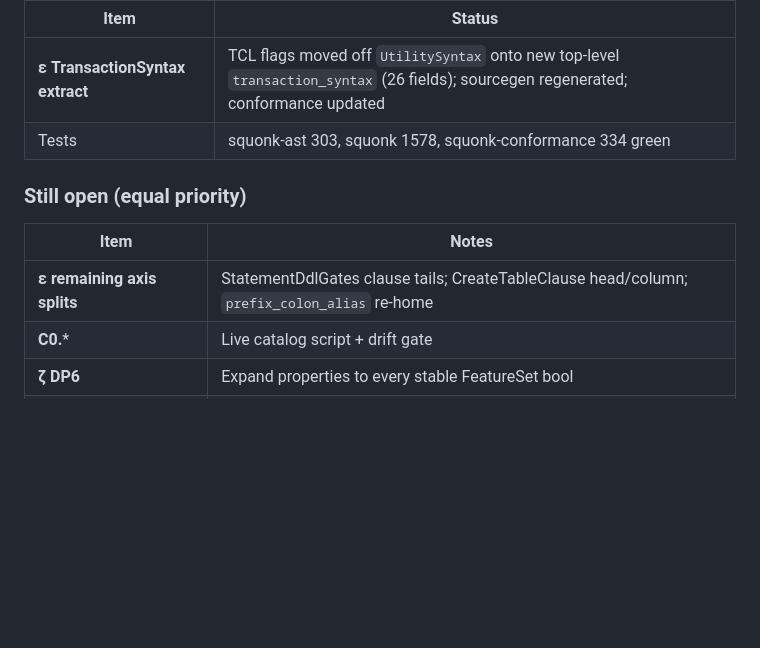
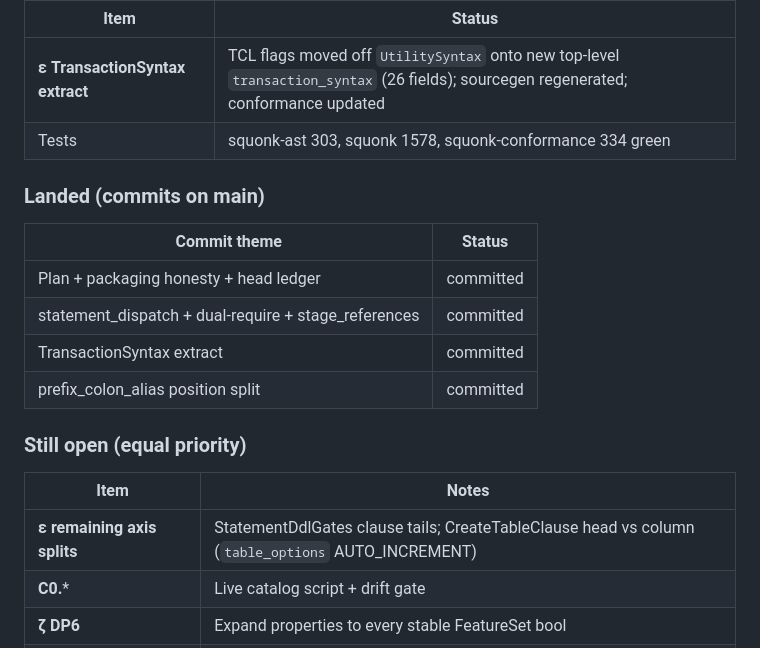
Before and after one commit to moderately-ai/squonk, a Markdown page: docs/dialect-knob-cleanup-plan.md, the part around the change. Drawn GitHub-style; blank space fills up the shorter version.

Commit message:
docs: update knob cleanup plan progress after prefix_colon split

```diff
--- a/docs/dialect-knob-cleanup-plan.md
+++ b/docs/dialect-knob-cleanup-plan.md
@@ -61,11 +61,20 @@ order below is merge-safety only.
 | **ε TransactionSyntax extract** | TCL flags moved off `UtilitySyntax` onto new top-level `transaction_syntax` (26 fields); sourcegen regenerated; conformance updated |
 | Tests | squonk-ast 303, squonk 1578, squonk-conformance 334 green |
 
+### Landed (commits on main)
+
+| Commit theme | Status |
+|---|---|
+| Plan + packaging honesty + head ledger | committed |
+| statement_dispatch + dual-require + stage_references | committed |
+| TransactionSyntax extract | committed |
+| prefix_colon_alias position split | committed |
+
 ### Still open (equal priority)
 
 | Item | Notes |
 |---|---|
-| **ε remaining axis splits** | StatementDdlGates clause tails; CreateTableClause head/column; `prefix_colon_alias` re-home |
+| **ε remaining axis splits** | StatementDdlGates clause tails; CreateTableClause head vs column (`table_options` AUTO_INCREMENT) |
 | **C0.*** | Live catalog script + drift gate |
 | **ζ DP6** | Expand properties to every stable FeatureSet bool |
 | **C2.17 closed-delta ratchets** | Uniform template for every preset |
```
